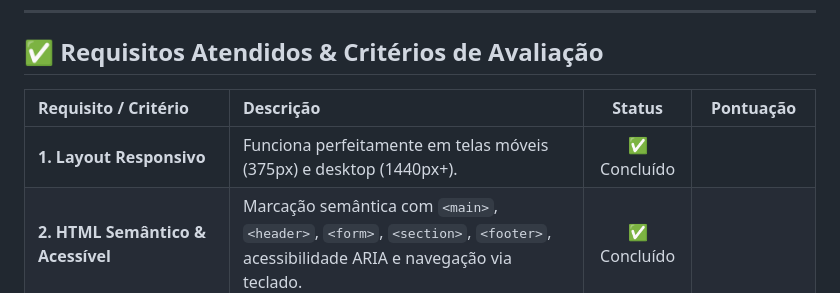
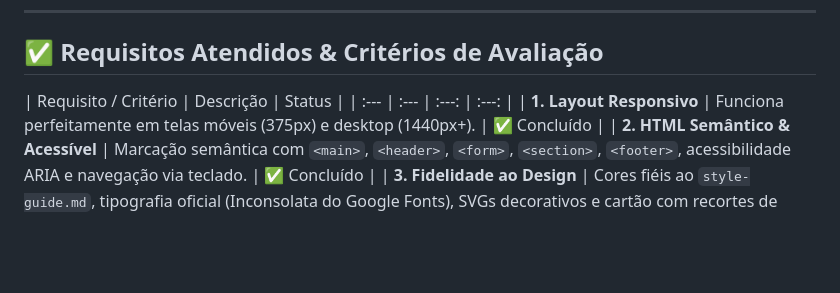
Before and after one commit to Murilo-Nascimento-Lodi/gerador-de-ingresso-conferencia, a Markdown page: README.md, the part around the change. Drawn GitHub-style; blank space fills up the shorter version.

```diff
--- a/README.md
+++ b/README.md
@@ -26,7 +26,7 @@ O layout da interface é responsivo e se adapta de forma elegante entre disposit
 
 ## ✅ Requisitos Atendidos & Critérios de Avaliação
 
-| Requisito / Critério | Descrição | Status | Pontuação |
+| Requisito / Critério | Descrição | Status |
 | :--- | :--- | :---: | :---: |
 | **1. Layout Responsivo** | Funciona perfeitamente em telas móveis (375px) e desktop (1440px+). | ✅ Concluído |
 | **2. HTML Semântico & Acessível** | Marcação semântica com `<main>`, `<header>`, `<form>`, `<section>`, `<footer>`, acessibilidade ARIA e navegação via teclado. | ✅ Concluído |
```
